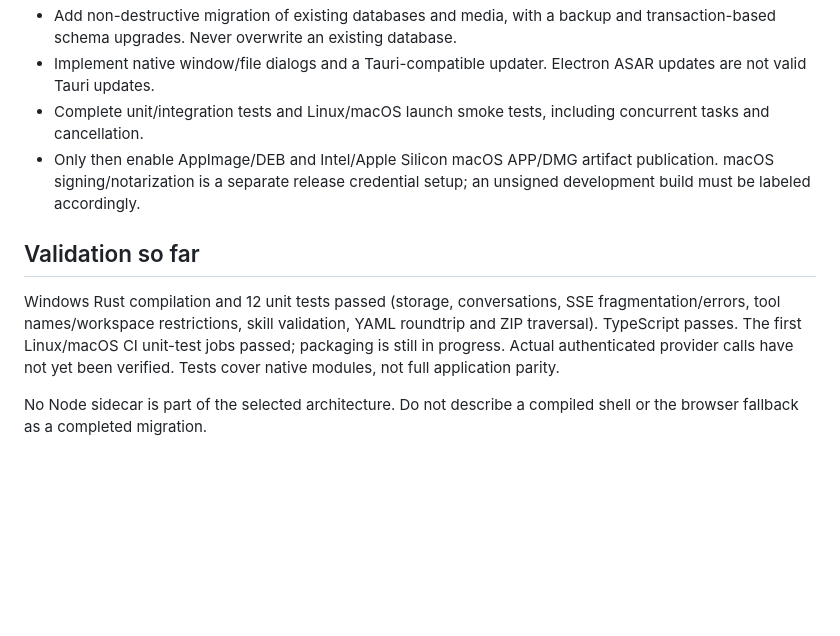
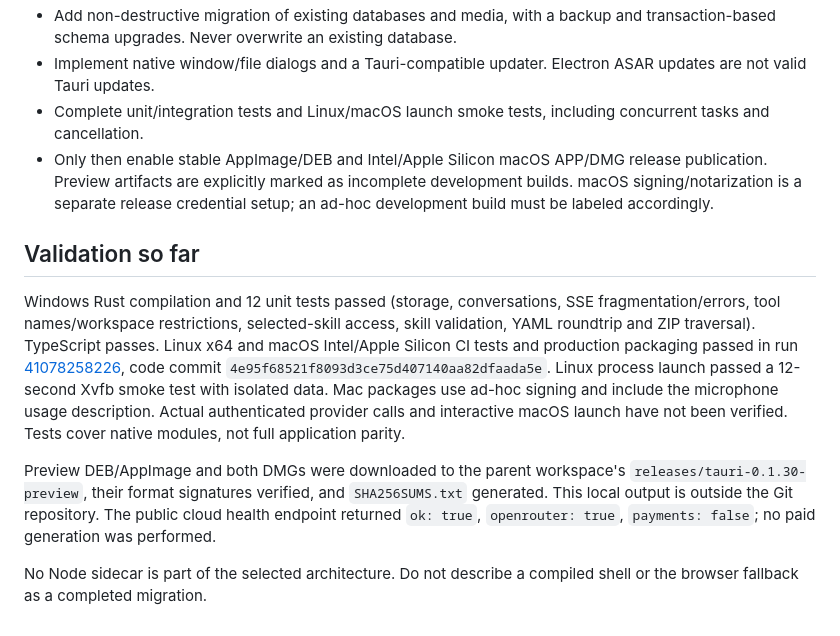
Before and after one commit to iwerry/chatorbit-app, a Markdown page: docs/TAURI_MIGRATION.md, the part around the change. Drawn GitHub-style; blank space fills up the shorter version.

Commit message:
Document native preview artifacts and verified build limits [skip ci]

```diff
--- a/docs/TAURI_MIGRATION.md
+++ b/docs/TAURI_MIGRATION.md
@@ -26,10 +26,12 @@ Status: **in progress; not a distributable replacement**. Work is isolated on `c
 - Add non-destructive migration of existing databases and media, with a backup and transaction-based schema upgrades. Never overwrite an existing database.
 - Implement native window/file dialogs and a Tauri-compatible updater. Electron ASAR updates are not valid Tauri updates.
 - Complete unit/integration tests and Linux/macOS launch smoke tests, including concurrent tasks and cancellation.
-- Only then enable AppImage/DEB and Intel/Apple Silicon macOS APP/DMG artifact publication. macOS signing/notarization is a separate release credential setup; an unsigned development build must be labeled accordingly.
+- Only then enable stable AppImage/DEB and Intel/Apple Silicon macOS APP/DMG release publication. Preview artifacts are explicitly marked as incomplete development builds. macOS signing/notarization is a separate release credential setup; an ad-hoc development build must be labeled accordingly.
 
 ## Validation so far
 
-Windows Rust compilation and 12 unit tests passed (storage, conversations, SSE fragmentation/errors, tool names/workspace restrictions, skill validation, YAML roundtrip and ZIP traversal). TypeScript passes. The first Linux/macOS CI unit-test jobs passed; packaging is still in progress. Actual authenticated provider calls have not yet been verified. Tests cover native modules, not full application parity.
+Windows Rust compilation and 12 unit tests passed (storage, conversations, SSE fragmentation/errors, tool names/workspace restrictions, selected-skill access, skill validation, YAML roundtrip and ZIP traversal). TypeScript passes. Linux x64 and macOS Intel/Apple Silicon CI tests and production packaging passed in run [41078258226](https://github.com/iwerry/chatorbit-app/actions/runs/41078258226), code commit `4e95f68521f8093d3ce75d407140aa82dfaada5e`. Linux process launch passed a 12-second Xvfb smoke test with isolated data. Mac packages use ad-hoc signing and include the microphone usage description. Actual authenticated provider calls and interactive macOS launch have not been verified. Tests cover native modules, not full application parity.
+
+Preview DEB/AppImage and both DMGs were downloaded to the parent workspace's `releases/tauri-0.1.30-preview`, their format signatures verified, and `SHA256SUMS.txt` generated. This local output is outside the Git repository. The public cloud health endpoint returned `ok: true`, `openrouter: true`, `payments: false`; no paid generation was performed.
 
 No Node sidecar is part of the selected architecture. Do not describe a compiled shell or the browser fallback as a completed migration.
```
Also changed, not shown: continue.md (+1 -0 lines).
